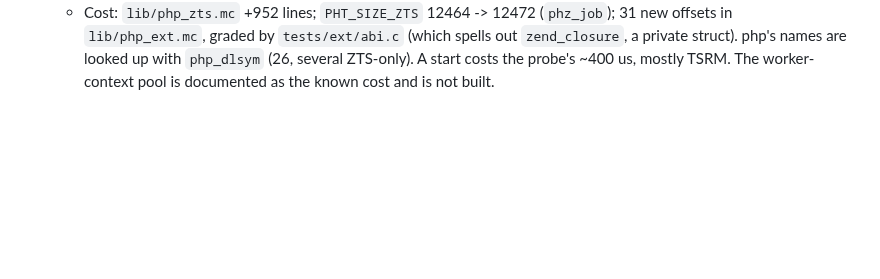
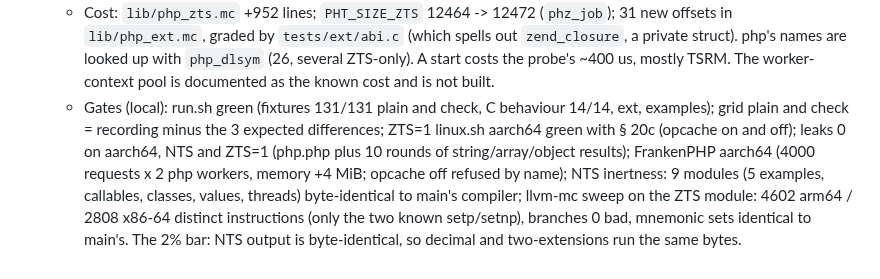
Before and after one commit to minicompiler/mc-php, a Markdown page: CLAUDE.md, the part around the change. Rendered like a GitHub page; blank space fills up the shorter version.

Commit message:
CLAUDE.md: the gates of threads step 3b
Co-Authored-By: Claude Opus 5.5 <noreply@anthropic.com>

```diff
--- a/CLAUDE.md
+++ b/CLAUDE.md
@@ -1511,3 +1511,12 @@ changed what the compiler does. The hosts branch is that commit and it is delete
     struct). php's names are looked up with `php_dlsym` (26, several ZTS-only). A start costs the
     probe's ~400 us, mostly TSRM. The worker-context pool is documented as the known cost and is
     not built.
+  - Gates (local): run.sh green (fixtures 131/131 plain and check, C behaviour 14/14, ext,
+    examples); grid plain and check = recording minus the 3 expected differences; ZTS=1 linux.sh
+    aarch64 green with § 20c (opcache on and off); leaks 0 on aarch64, NTS and ZTS=1 (php.php
+    plus 10 rounds of string/array/object results); FrankenPHP aarch64 (4000 requests x 2 php
+    workers, memory +4 MiB; opcache off refused by name); NTS inertness: 9 modules (5 examples,
+    callables, classes, values, threads) byte-identical to main's compiler; llvm-mc sweep on the
+    ZTS module: 4602 arm64 / 2808 x86-64 distinct instructions (only the two known setp/setnp),
+    branches 0 bad, mnemonic sets identical to main's. The 2% bar: NTS output is byte-identical,
+    so decimal and two-extensions run the same bytes.
```
